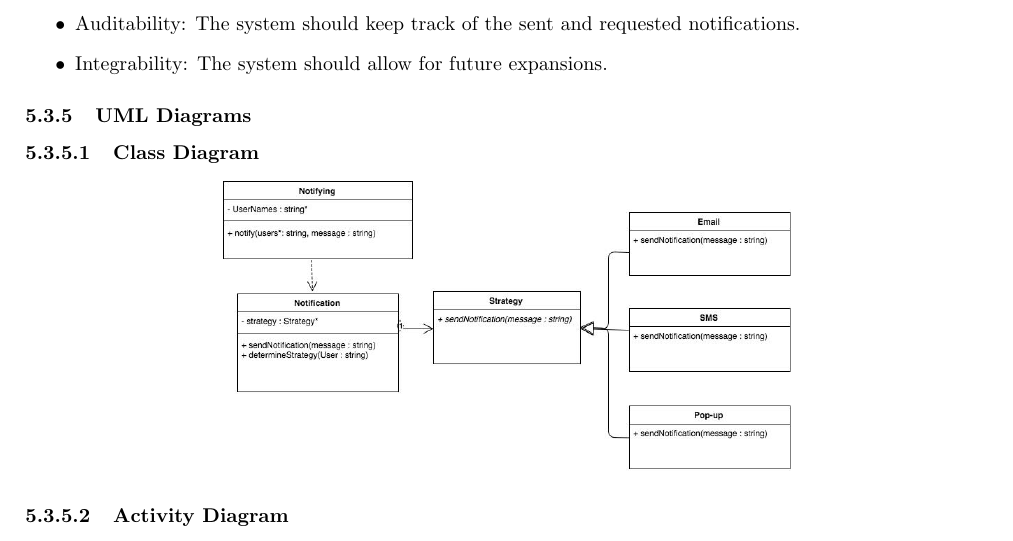
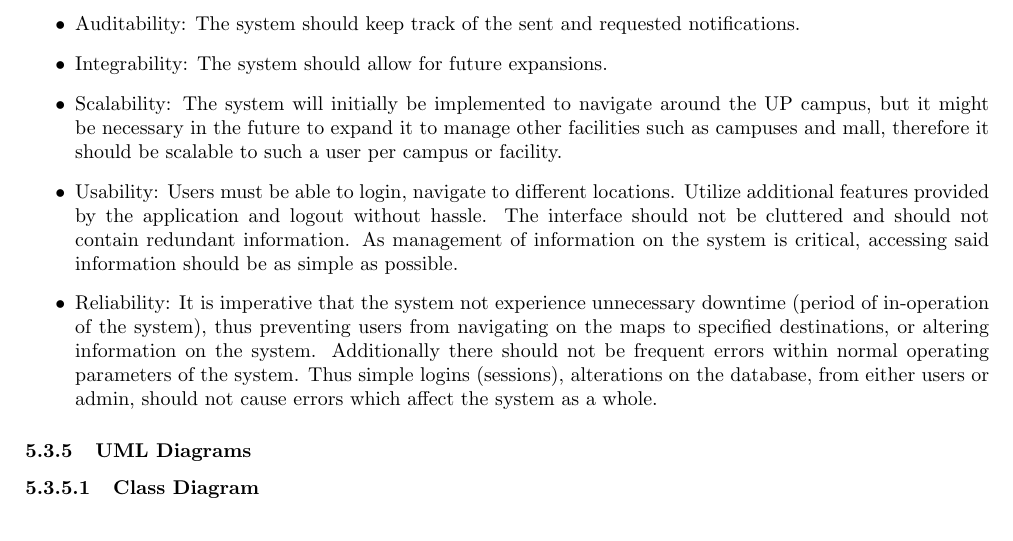
Before and after one commit to FredJEhlers/Matlab, a LaTeX document (Architectural Requirements Specifications Document.tex): part of page 8 of 9, cut so that both start at the same text. Compiled offline with pdfLaTeX.

Commit message:
System attributes

```diff
--- a/Architectural Requirements Specifications Document.tex
+++ b/Architectural Requirements Specifications Document.tex
@@ -270,6 +270,9 @@ Multiple administrators should be able to add new notifications without failure.
 \item[•]Security: The users’ contact information should be kept secure in order to ensure that third parties do not have access to it.
 \item[•]Auditability: The system should keep track of the sent and requested notifications.
 \item[•]Integrability: The system should allow for future expansions.
+\item[•]Scalability: The system will initially be implemented to navigate around the UP campus, but it might be necessary in the future to expand it to manage other facilities such as campuses and mall, therefore it should be scalable to such a user per campus or facility.
+\item[•]Usability: Users must be able to login, navigate to different locations. Utilize additional features provided by the application and logout without hassle. The interface should not be cluttered and should not contain redundant information. As management of information on the system is critical, accessing said information should be as simple as possible.
+\item[•]Reliability: It is imperative that the system not experience unnecessary downtime (period of in-operation of the system), thus preventing users from navigating on the maps to specified destinations, or altering information on the system. Additionally there should not be frequent errors within normal operating parameters of the system. Thus simple logins (sessions), alterations on the database, from either users or admin, should not cause errors which affect the system as a whole.
 
 \end{enumerate}
 
```
